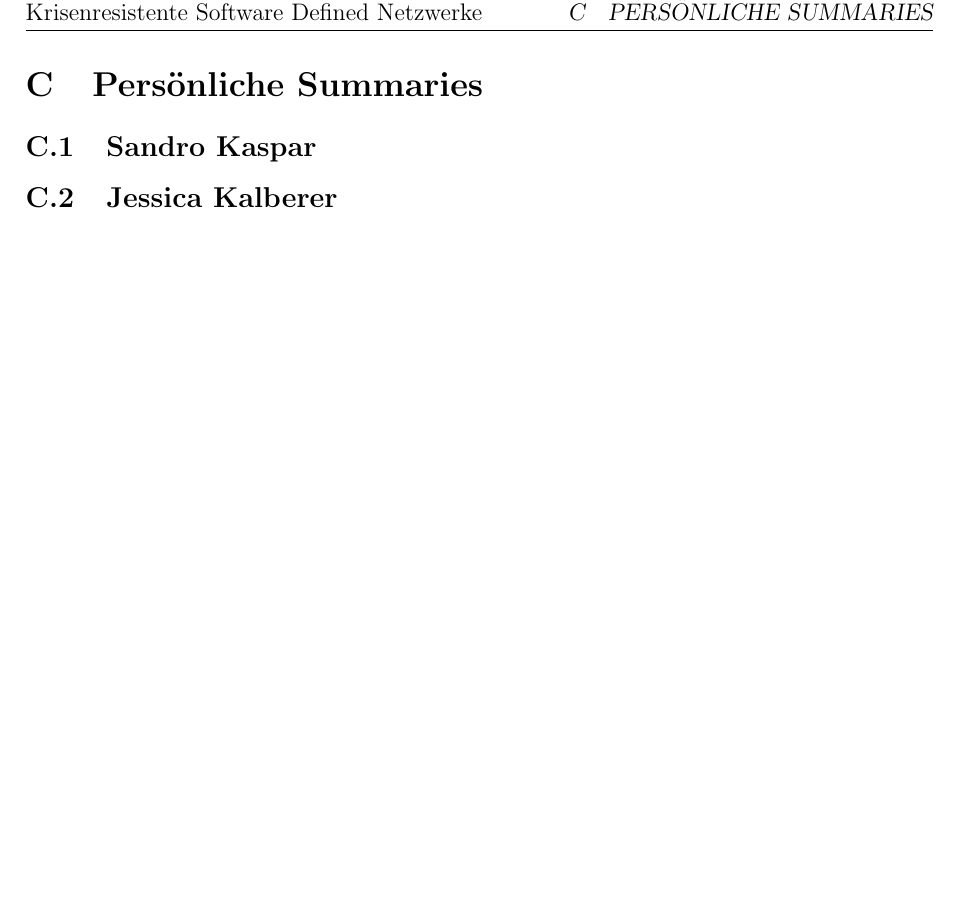
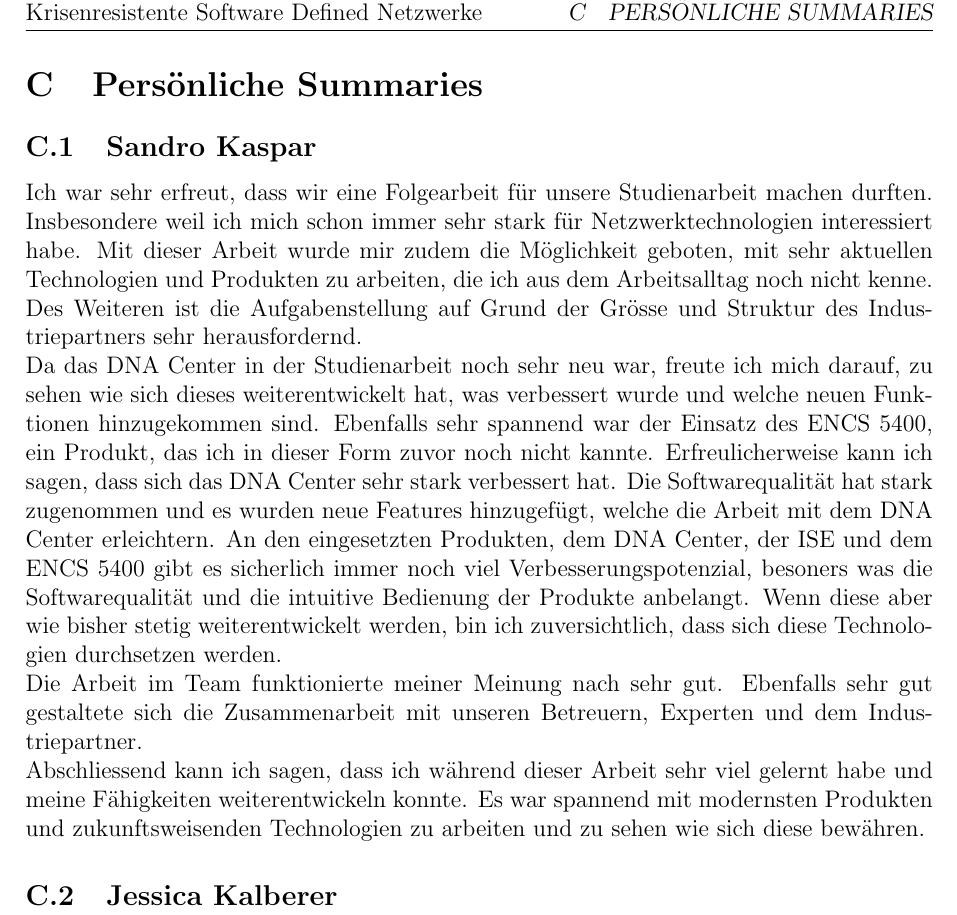
Before and after one commit to night28/HSR_BA, a LaTeX document (Documentation/main.tex, which reads Documentation/sections/personalsummaries.tex): part of page 82 of 104, cut so that both start at the same text, the shorter picture padded with empty space. Compiled offline with pdfLaTeX.

Commit message:
add personal summary

```diff
--- a/Documentation/sections/personalsummaries.tex
+++ b/Documentation/sections/personalsummaries.tex
@@ -2,4 +2,10 @@
 
 \subsection{Sandro Kaspar}
 
+Ich war sehr erfreut, dass wir eine Folgearbeit für unsere Studienarbeit machen durften. Insbesondere weil ich mich schon immer sehr stark für Netzwerktechnologien interessiert habe. Mit dieser Arbeit wurde mir zudem die Möglichkeit geboten, mit sehr aktuellen Technologien und Produkten zu arbeiten, die ich aus dem Arbeitsalltag noch nicht kenne. Des Weiteren ist die Aufgabenstellung auf Grund der Grösse und Struktur des Industriepartners sehr herausfordernd.\\
+Da das DNA Center in der Studienarbeit noch sehr neu war, freute ich mich darauf, zu sehen wie sich dieses weiterentwickelt hat, was verbessert wurde und welche neuen Funktionen hinzugekommen sind. Ebenfalls sehr spannend war der Einsatz des ENCS 5400, ein Produkt, das ich in dieser Form zuvor noch nicht kannte.
+Erfreulicherweise kann ich sagen, dass sich das DNA Center sehr stark verbessert hat. Die Softwarequalität hat stark zugenommen und es wurden neue Features hinzugefügt, welche die Arbeit mit dem DNA Center erleichtern. An den eingesetzten Produkten, dem DNA Center, der ISE und dem ENCS 5400 gibt es sicherlich immer noch viel Verbesserungspotenzial, besoners was die Softwarequalität und die intuitive Bedienung der Produkte anbelangt. Wenn diese aber wie bisher stetig weiterentwickelt werden, bin ich zuversichtlich, dass sich diese Technologien durchsetzen werden.\\
+Die Arbeit im Team funktionierte meiner Meinung nach sehr gut. Ebenfalls sehr gut gestaltete sich die Zusammenarbeit mit unseren Betreuern, Experten und dem Industriepartner. \\
+Abschliessend kann ich sagen, dass ich während dieser Arbeit sehr viel gelernt habe und meine Fähigkeiten weiterentwickeln konnte. Es war spannend mit modernsten Produkten und zukunftsweisenden Technologien zu arbeiten und zu sehen wie sich diese bewähren.
+
 \subsection{Jessica Kalberer}
```
